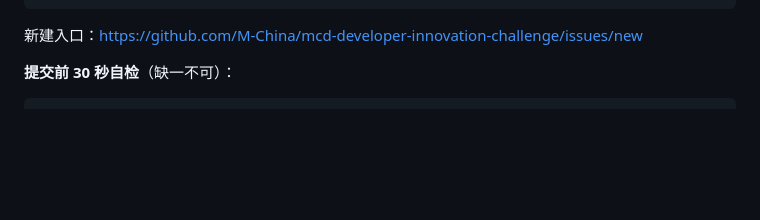
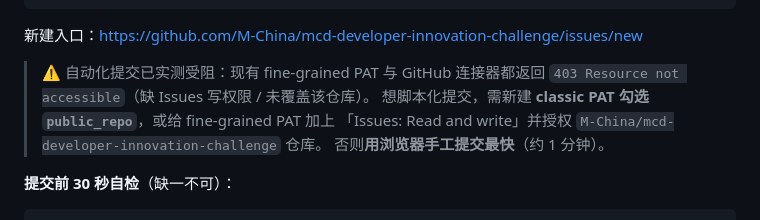
Before and after one commit to Huangxxuan/mcd-savings-skill, a Markdown page: CONTEST_SUBMIT.md, the part around the change. Drawn GitHub-style; blank space fills up the shorter version.

Commit message:
docs: 记录报名重新提交的权限限制与两条可行路径

````diff
--- a/CONTEST_SUBMIT.md
+++ b/CONTEST_SUBMIT.md
@@ -39,6 +39,12 @@
 ```
 
 新建入口：<https://github.com/M-China/mcd-developer-innovation-challenge/issues/new>
+
+> ⚠️ 自动化提交已实测受阻：现有 fine-grained PAT 与 GitHub 连接器都返回
+> `403 Resource not accessible`（缺 Issues 写权限 / 未覆盖该仓库）。
+> 想脚本化提交，需新建 **classic PAT 勾选 `public_repo`**，或给 fine-grained PAT 加上
+> 「Issues: Read and write」并授权 `M-China/mcd-developer-innovation-challenge` 仓库。
+> 否则**用浏览器手工提交最快**（约 1 分钟）。
 
 **提交前 30 秒自检**（缺一不可）：
 
````
